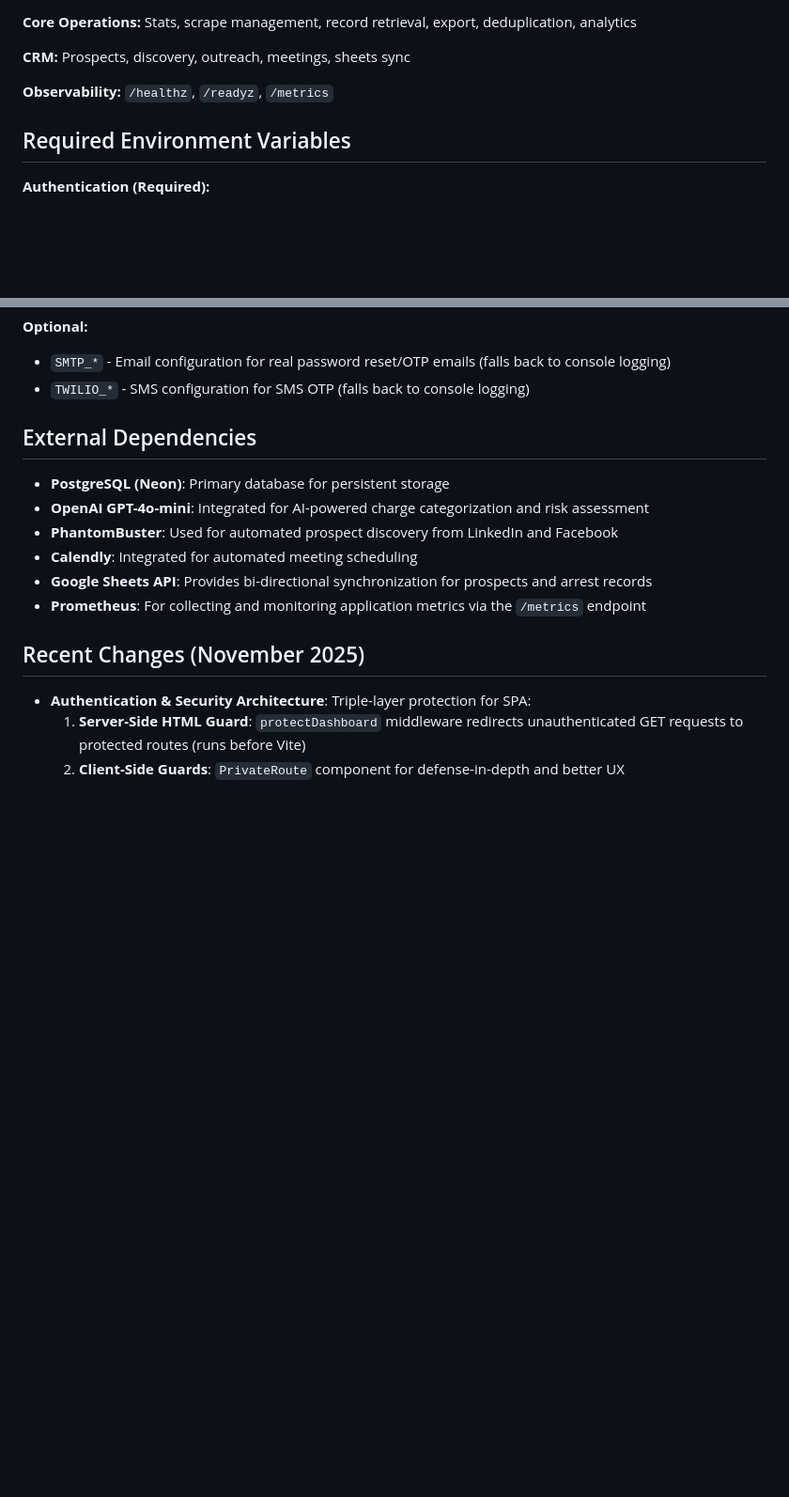
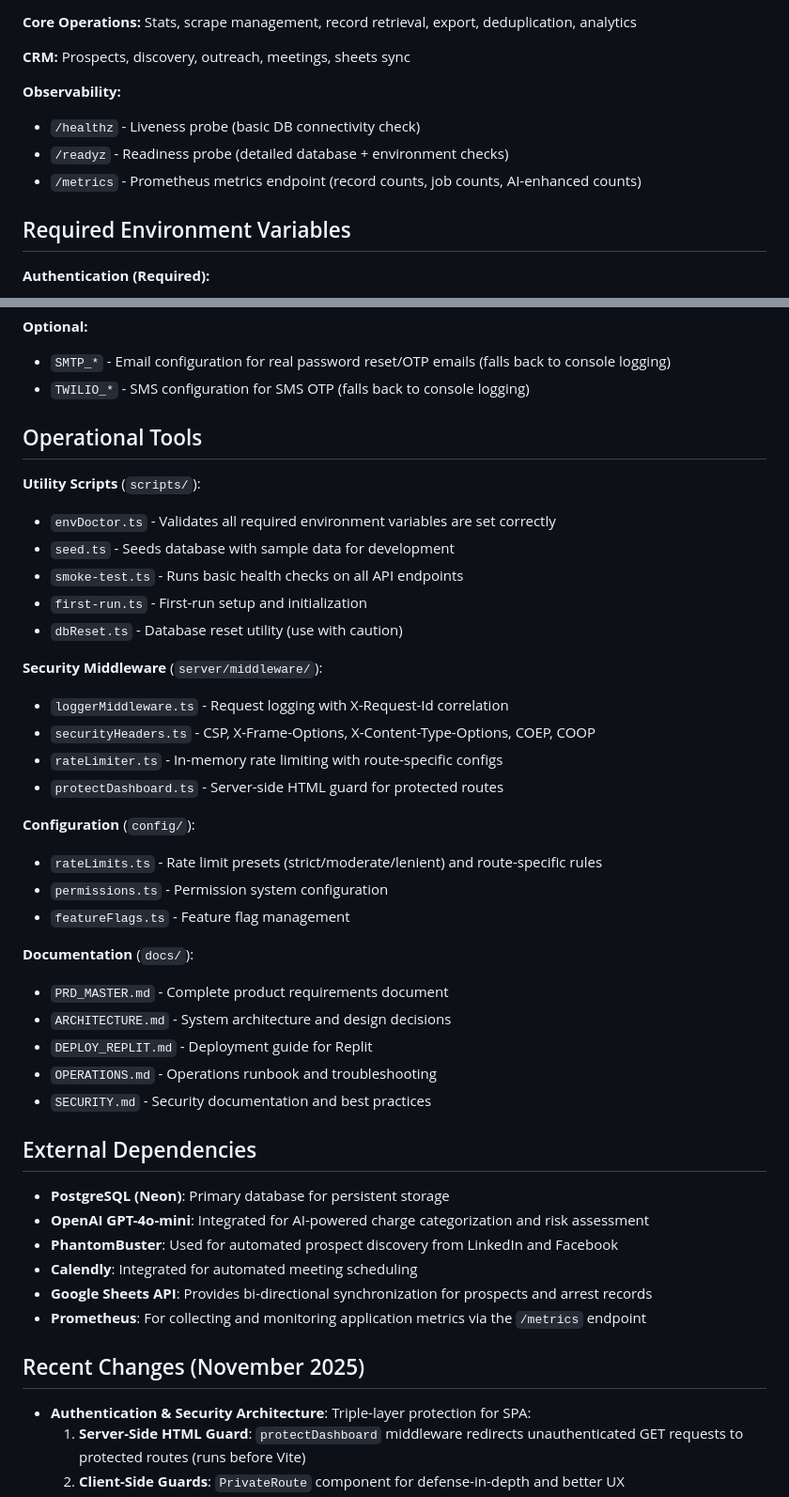
Before and after one commit to ocean824/AttorneyLeads, a Markdown page: replit.md, 2 parts joined by grey strips. Shown at 94% size. Drawn GitHub-style; blank space fills up the shorter version.

Commit message:
Add operational tools, security layers, and observability probes to the application
Includes new utility scripts, security middleware, configuration files, and updated observability endpoints, along with documentation for PRD, architecture, deployment, operations, and security.

Replit-Commit-Author: Agent
Replit-Commit-Session-Id: 885e24d3-1997-47de-9b06-bfb28bd4c16b
Replit-Commit-Checkpoint-Type: intermediate_checkpoint
Replit-Commit-Event-Id: 317b3ea6-af44-42d9-b9e3-6dea50e53050
Replit-Commit-Screenshot-Url: https://storage.googleapis.com/screenshot-production-us-central1/1e9366ec-054d-4bf7-bcb8-42dcac4d6aa2/885e24d3-1997-47de-9b06-bfb28bd4c16b/AwkeHe8

```diff
--- a/replit.md
+++ b/replit.md
@@ -76,7 +76,9 @@ Stats, scrape management, record retrieval, export, deduplication, analytics
 Prospects, discovery, outreach, meetings, sheets sync
 
 **Observability:**
-`/healthz`, `/readyz`, `/metrics`
+- `/healthz` - Liveness probe (basic DB connectivity check)
+- `/readyz` - Readiness probe (detailed database + environment checks)
+- `/metrics` - Prometheus metrics endpoint (record counts, job counts, AI-enhanced counts)
 
 ## Required Environment Variables
 **Authentication (Required):**
@@ -97,6 +99,33 @@ Prospects, discovery, outreach, meetings, sheets sync
 **Optional:**
 - `SMTP_*` - Email configuration for real password reset/OTP emails (falls back to console logging)
 - `TWILIO_*` - SMS configuration for SMS OTP (falls back to console logging)
+
+## Operational Tools
+
+**Utility Scripts** (`scripts/`):
+- `envDoctor.ts` - Validates all required environment variables are set correctly
+- `seed.ts` - Seeds database with sample data for development
+- `smoke-test.ts` - Runs basic health checks on all API endpoints
+- `first-run.ts` - First-run setup and initialization
+- `dbReset.ts` - Database reset utility (use with caution)
+
+**Security Middleware** (`server/middleware/`):
+- `loggerMiddleware.ts` - Request logging with X-Request-Id correlation
+- `securityHeaders.ts` - CSP, X-Frame-Options, X-Content-Type-Options, COEP, COOP
+- `rateLimiter.ts` - In-memory rate limiting with route-specific configs
+- `protectDashboard.ts` - Server-side HTML guard for protected routes
+
+**Configuration** (`config/`):
+- `rateLimits.ts` - Rate limit presets (strict/moderate/lenient) and route-specific rules
+- `permissions.ts` - Permission system configuration
+- `featureFlags.ts` - Feature flag management
+
+**Documentation** (`docs/`):
+- `PRD_MASTER.md` - Complete product requirements document
+- `ARCHITECTURE.md` - System architecture and design decisions
+- `DEPLOY_REPLIT.md` - Deployment guide for Replit
+- `OPERATIONS.md` - Operations runbook and troubleshooting
+- `SECURITY.md` - Security documentation and best practices
 
 ## External Dependencies
 - **PostgreSQL (Neon)**: Primary database for persistent storage
```
